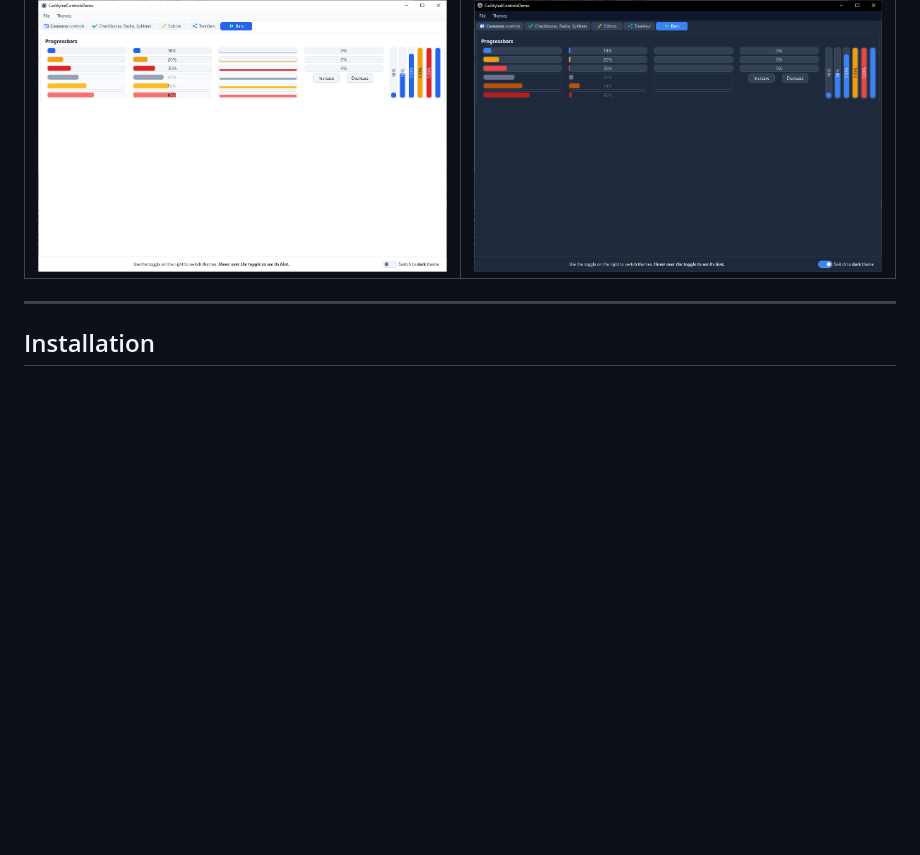
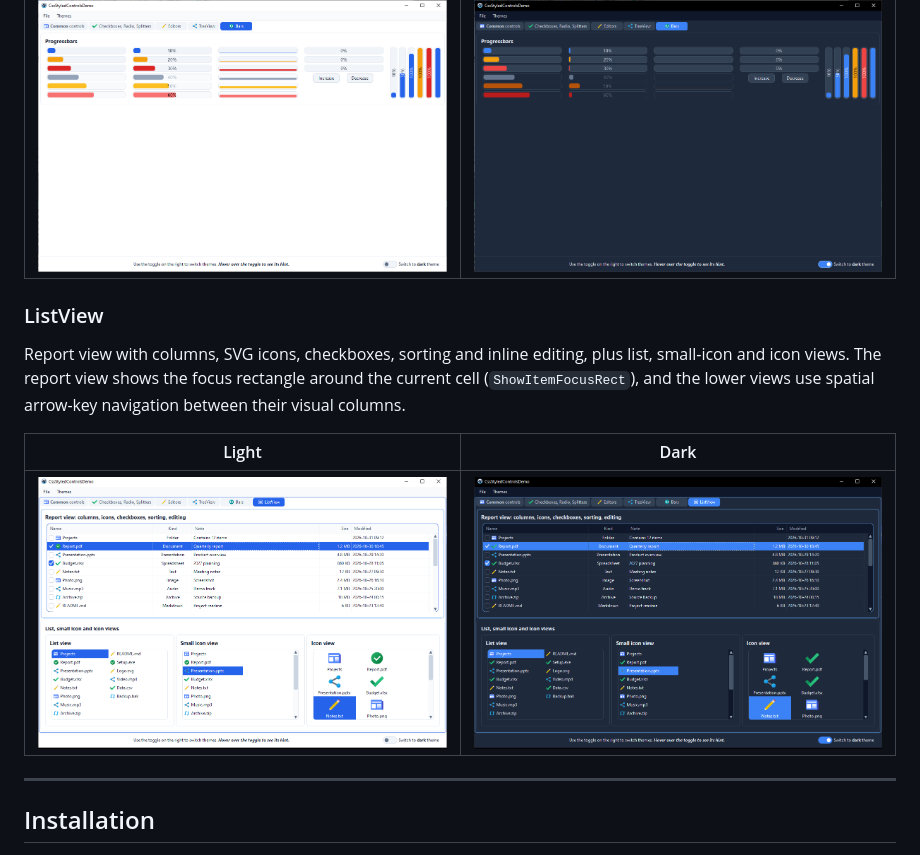
Before and after one commit to avavdoshin/CssStyledControls, a Markdown page: README.md, the part around the change. Rendered like a GitHub page; pictures changed too: Screenshots/ListView_dark.png (added), Screenshots/ListView_light.png (added); blank space fills up the shorter version.

Commit message:
Add screenshots

```diff
--- a/README.md
+++ b/README.md
@@ -138,6 +138,17 @@ visible side by side.
 | Light | Dark |
 | :---: | :---: |
 | ![Progress bar — light](Screenshots/Bars_light.png) | ![Progress bar — dark](Screenshots/Bars_dark.png) |
+
+### ListView
+
+Report view with columns, SVG icons, checkboxes, sorting and inline
+editing, plus list, small-icon and icon views. The report view shows the
+focus rectangle around the current cell (`ShowItemFocusRect`), and the
+lower views use spatial arrow-key navigation between their visual columns.
+
+| Light | Dark |
+| :---: | :---: |
+| ![ListView — light](Screenshots/ListView_light.png) | ![ListView — dark](Screenshots/ListView_dark.png) |
 
 ---
 
```
Also changed, not shown: 1 other file.
